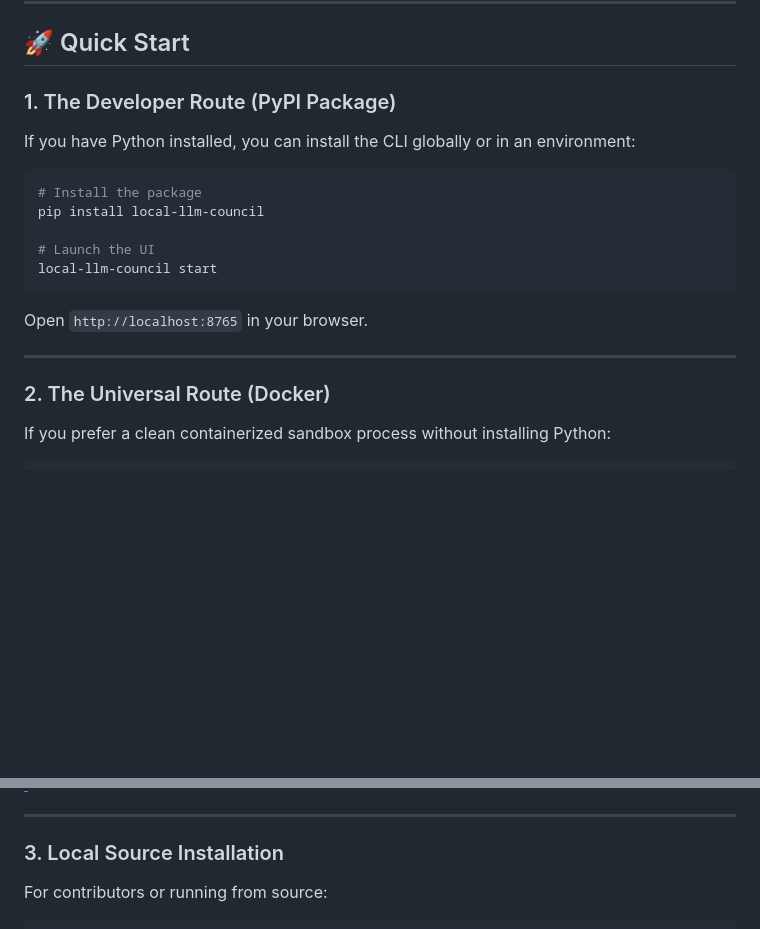
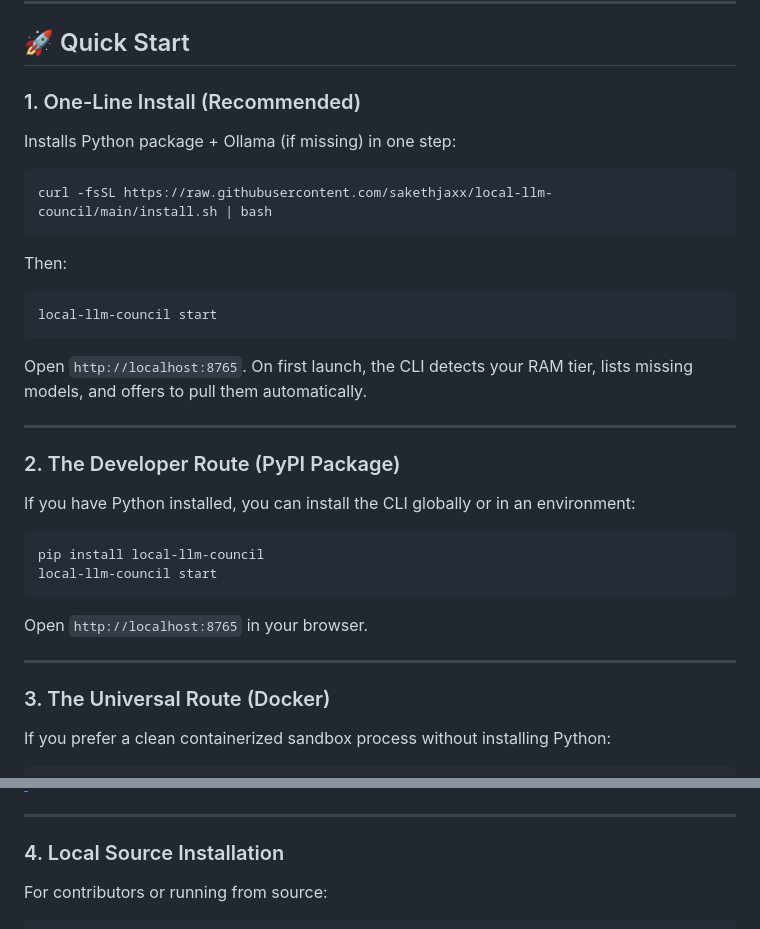
Before and after one commit to sakethjaxx/local-llm-council, a Markdown page: README.md, 2 parts joined by grey strips. Rendered like a GitHub page; blank space fills up the shorter version.

Commit message:
docs: add one-line install.sh curl path to README Quick Start

````diff
--- a/README.md
+++ b/README.md
@@ -34,14 +34,28 @@ Unlike modern AI developer utilities, **Local LLM Council** is designed with pri
 
 ## 🚀 Quick Start
 
-### 1. The Developer Route (PyPI Package)
+### 1. One-Line Install (Recommended)
+Installs Python package + Ollama (if missing) in one step:
+
+```bash
+curl -fsSL https://raw.githubusercontent.com/sakethjaxx/local-llm-council/main/install.sh | bash
+```
+
+Then:
+
+```bash
+local-llm-council start
+```
+
+Open `http://localhost:8765`. On first launch, the CLI detects your RAM tier, lists missing models, and offers to pull them automatically.
+
+---
+
+### 2. The Developer Route (PyPI Package)
 If you have Python installed, you can install the CLI globally or in an environment:
 
 ```bash
-# Install the package
 pip install local-llm-council
-
-# Launch the UI
 local-llm-council start
 ```
 
@@ -49,7 +63,7 @@ Open `http://localhost:8765` in your browser.
 
 ---
 
-### 2. The Universal Route (Docker)
+### 3. The Universal Route (Docker)
 If you prefer a clean containerized sandbox process without installing Python:
 
 ```bash
@@ -63,7 +77,7 @@ docker run --rm -p 8765:8765 ghcr.io/sakethjaxx/local-llm-council:latest
 
 ---
 
-### 3. Local Source Installation
+### 4. Local Source Installation
 For contributors or running from source:
 
 ```bash
````
